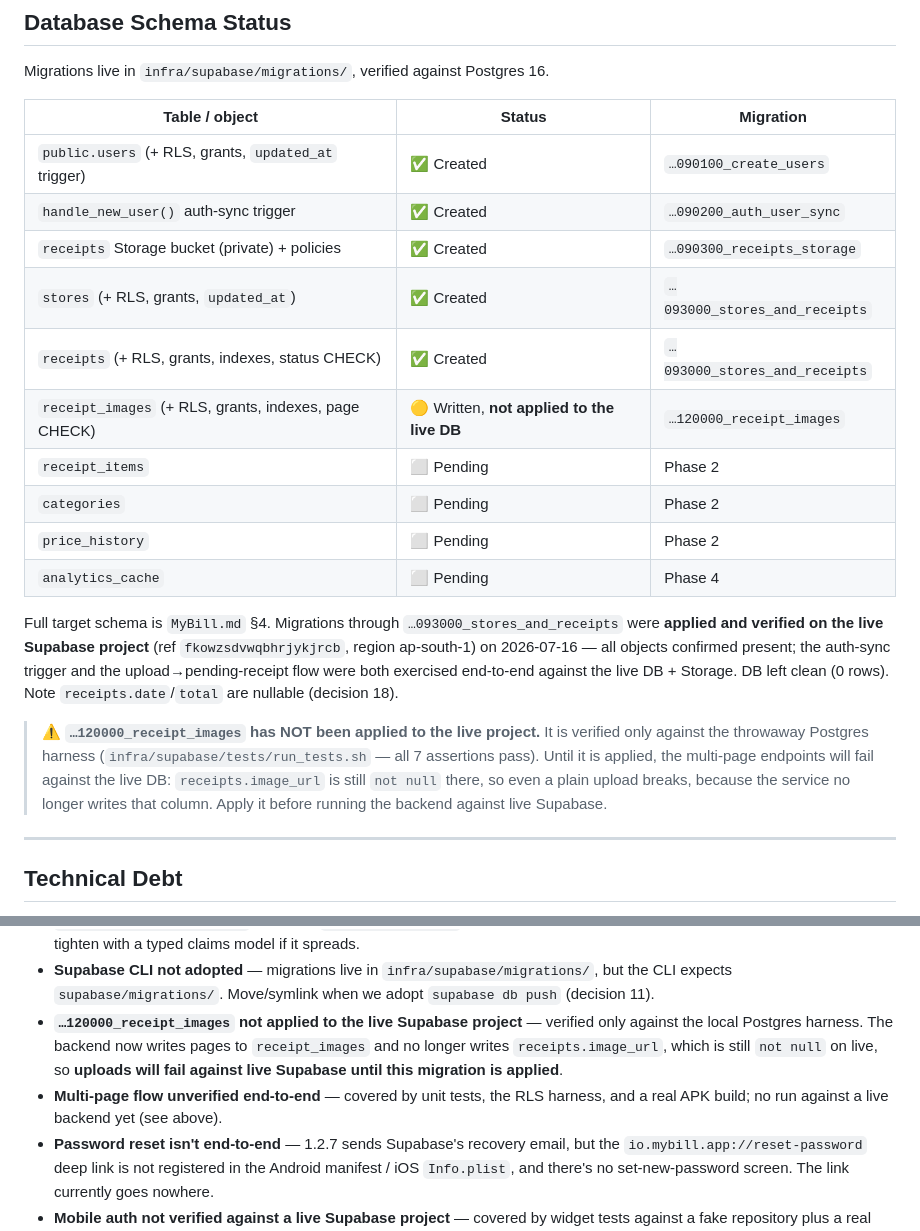
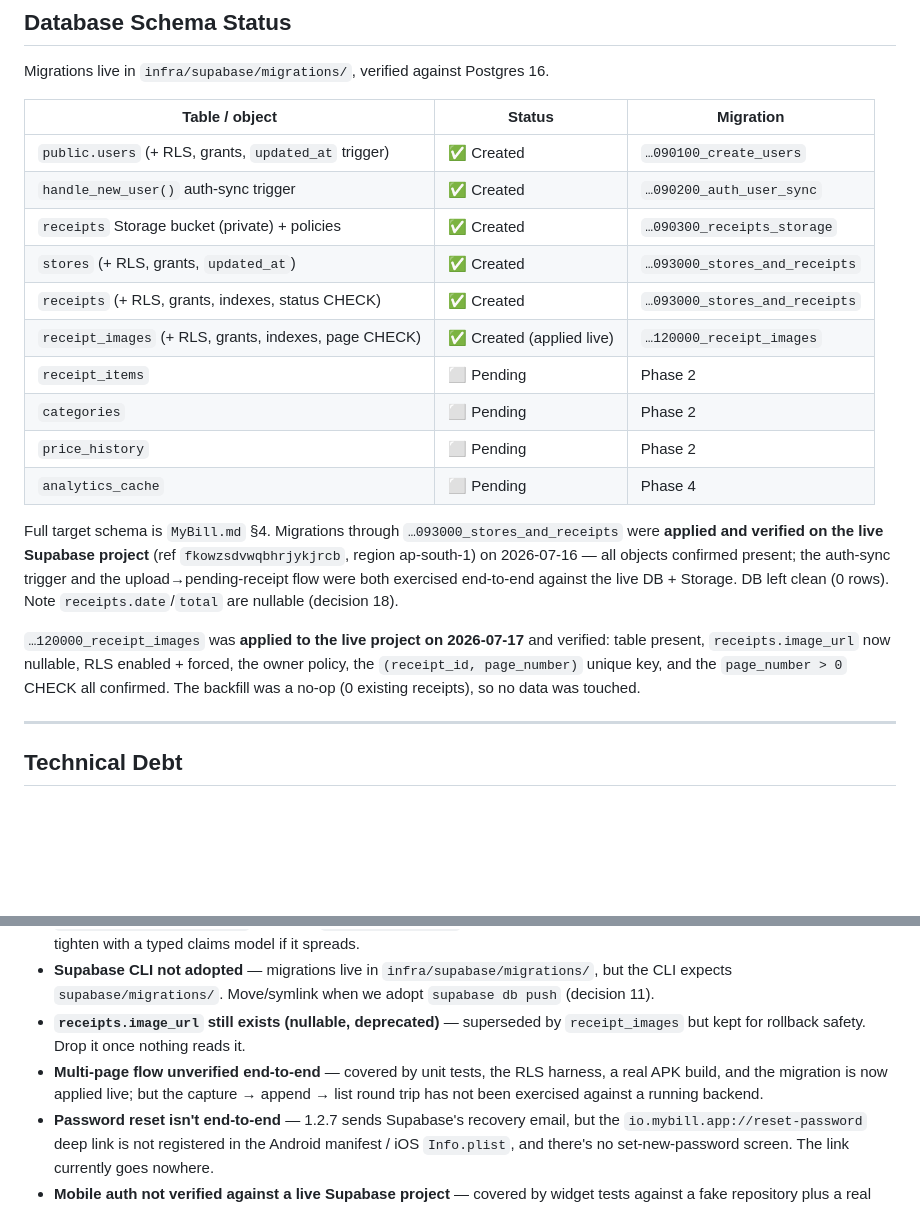
Before and after one commit to samarthkolur/MyBill, a Markdown page: DESIGN.md, 2 parts joined by grey strips. GitHub-like rendering; blank space fills up the shorter version.

Commit message:
docs: receipt_images migration applied to the live project
Applied 2026-07-17 and verified against the live DB: table present,
receipts.image_url now nullable, RLS enabled + forced, owner policy, the
(receipt_id, page_number) unique key, and the page_number > 0 CHECK all
confirmed. The backfill was a no-op — 0 existing receipts — so no data moved.

This clears the blocker where uploads would have failed against live Supabase
(image_url was still not-null while the service no longer writes it).

Remaining debt: image_url itself is still present but deprecated and nullable,
kept for rollback; and the capture -> append -> list round trip still hasn't run
against a live backend.

```diff
--- a/DESIGN.md
+++ b/DESIGN.md
@@ -581,18 +581,18 @@ All responses use the standard envelope from `MyBill.md` §5 via `app.core.respo
 
 Migrations live in `infra/supabase/migrations/`, verified against Postgres 16.
 
-| Table / object                                        | Status                                     | Migration                     |
-| ----------------------------------------------------- | ------------------------------------------ | ----------------------------- |
-| `public.users` (+ RLS, grants, `updated_at` trigger)  | ✅ Created                                 | `…090100_create_users`        |
-| `handle_new_user()` auth-sync trigger                 | ✅ Created                                 | `…090200_auth_user_sync`      |
-| `receipts` Storage bucket (private) + policies        | ✅ Created                                 | `…090300_receipts_storage`    |
-| `stores` (+ RLS, grants, `updated_at`)                | ✅ Created                                 | `…093000_stores_and_receipts` |
-| `receipts` (+ RLS, grants, indexes, status CHECK)     | ✅ Created                                 | `…093000_stores_and_receipts` |
-| `receipt_images` (+ RLS, grants, indexes, page CHECK) | 🟡 Written, **not applied to the live DB** | `…120000_receipt_images`      |
-| `receipt_items`                                       | ⬜ Pending                                 | Phase 2                       |
-| `categories`                                          | ⬜ Pending                                 | Phase 2                       |
-| `price_history`                                       | ⬜ Pending                                 | Phase 2                       |
-| `analytics_cache`                                     | ⬜ Pending                                 | Phase 4                       |
+| Table / object                                        | Status                    | Migration                     |
+| ----------------------------------------------------- | ------------------------- | ----------------------------- |
+| `public.users` (+ RLS, grants, `updated_at` trigger)  | ✅ Created                | `…090100_create_users`        |
+| `handle_new_user()` auth-sync trigger                 | ✅ Created                | `…090200_auth_user_sync`      |
+| `receipts` Storage bucket (private) + policies        | ✅ Created                | `…090300_receipts_storage`    |
+| `stores` (+ RLS, grants, `updated_at`)                | ✅ Created                | `…093000_stores_and_receipts` |
+| `receipts` (+ RLS, grants, indexes, status CHECK)     | ✅ Created                | `…093000_stores_and_receipts` |
+| `receipt_images` (+ RLS, grants, indexes, page CHECK) | ✅ Created (applied live) | `…120000_receipt_images`      |
+| `receipt_items`                                       | ⬜ Pending                | Phase 2                       |
+| `categories`                                          | ⬜ Pending                | Phase 2                       |
+| `price_history`                                       | ⬜ Pending                | Phase 2                       |
+| `analytics_cache`                                     | ⬜ Pending                | Phase 4                       |
 
 Full target schema is `MyBill.md` §4. Migrations through `…093000_stores_and_receipts` were
 **applied and verified on the live Supabase project** (ref `fkowzsdvwqbhrjykjrcb`, region
@@ -600,12 +600,10 @@ ap-south-1) on 2026-07-16 — all objects confirmed present; the auth-sync trigg
 upload→pending-receipt flow were both exercised end-to-end against the live DB + Storage.
 DB left clean (0 rows). Note `receipts.date`/`total` are nullable (decision 18).
 
-> ⚠️ **`…120000_receipt_images` has NOT been applied to the live project.** It is verified
-> only against the throwaway Postgres harness (`infra/supabase/tests/run_tests.sh` — all 7
-> assertions pass). Until it is applied, the multi-page endpoints will fail against the live
-> DB: `receipts.image_url` is still `not null` there, so even a plain upload breaks, because
-> the service no longer writes that column. Apply it before running the backend against
-> live Supabase.
+`…120000_receipt_images` was **applied to the live project on 2026-07-17** and verified:
+table present, `receipts.image_url` now nullable, RLS enabled + forced, the owner policy,
+the `(receipt_id, page_number)` unique key, and the `page_number > 0` CHECK all confirmed.
+The backfill was a no-op (0 existing receipts), so no data was touched.
 
 ---
 
@@ -633,12 +631,11 @@ DB left clean (0 rows). Note `receipts.date`/`total` are nullable (decision 18).
 - **Supabase CLI not adopted** — migrations live in `infra/supabase/migrations/`, but the
   CLI expects `supabase/migrations/`. Move/symlink when we adopt `supabase db push`
   (decision 11).
-- **`…120000_receipt_images` not applied to the live Supabase project** — verified only
-  against the local Postgres harness. The backend now writes pages to `receipt_images` and
-  no longer writes `receipts.image_url`, which is still `not null` on live, so **uploads
-  will fail against live Supabase until this migration is applied**.
-- **Multi-page flow unverified end-to-end** — covered by unit tests, the RLS harness, and a
-  real APK build; no run against a live backend yet (see above).
+- **`receipts.image_url` still exists (nullable, deprecated)** — superseded by
+  `receipt_images` but kept for rollback safety. Drop it once nothing reads it.
+- **Multi-page flow unverified end-to-end** — covered by unit tests, the RLS harness, a real
+  APK build, and the migration is now applied live; but the capture → append → list round
+  trip has not been exercised against a running backend.
 - **Password reset isn't end-to-end** — 1.2.7 sends Supabase's recovery email, but the
   `io.mybill.app://reset-password` deep link is not registered in the Android manifest / iOS
   `Info.plist`, and there's no set-new-password screen. The link currently goes nowhere.
```
